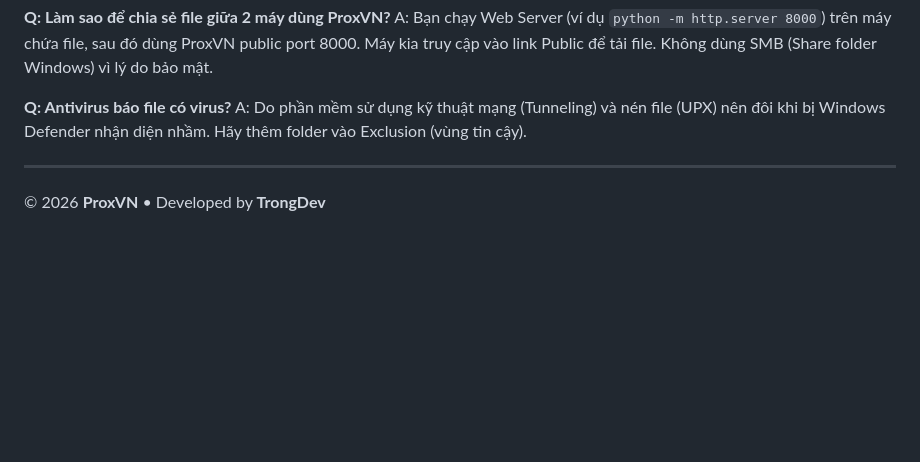
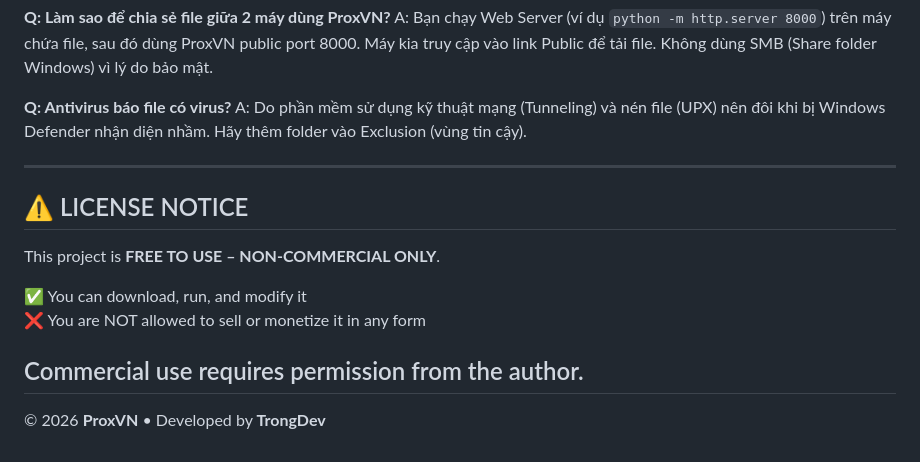
Before and after one commit to hoangtuvungcao/proxvn_tunnel, a Markdown page: README.md, the part around the change. Rendered like a GitHub page; blank space fills up the shorter version.

```diff
--- a/README.md
+++ b/README.md
@@ -165,4 +165,13 @@ A: Bạn chạy Web Server (ví dụ `python -m http.server 8000`) trên máy ch
 A: Do phần mềm sử dụng kỹ thuật mạng (Tunneling) và nén file (UPX) nên đôi khi bị Windows Defender nhận diện nhầm. Hãy thêm folder vào Exclusion (vùng tin cậy).
 
 ---
+## ⚠️ LICENSE NOTICE
+
+This project is **FREE TO USE – NON-COMMERCIAL ONLY**.
+
+✅ You can download, run, and modify it
+❌ You are NOT allowed to sell or monetize it in any form
+
+Commercial use requires permission from the author.
+---
 © 2026 **ProxVN** • Developed by **TrongDev**
```
